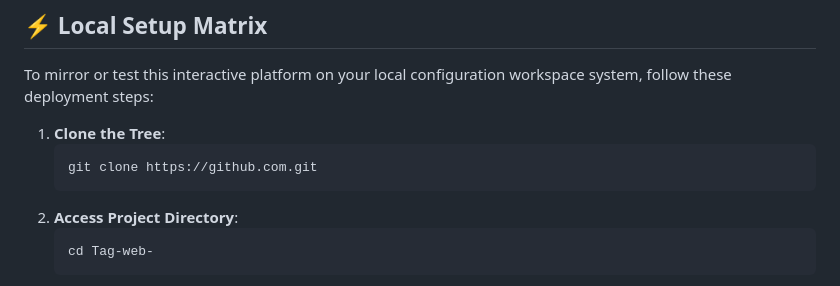
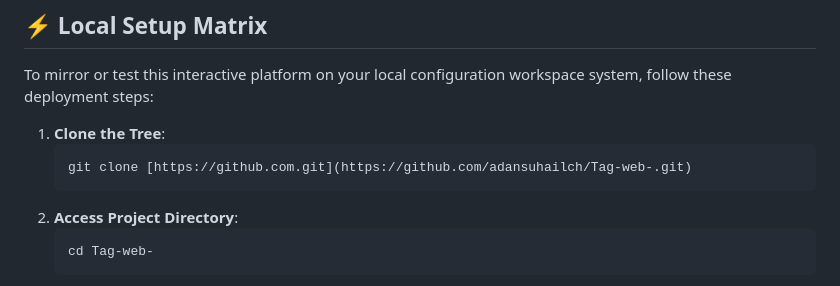
Before and after one commit to adansuhailch/Tag-web-, a Markdown page: README.md, the part around the change. Drawn GitHub-style.

Commit message:
Update clone command in README.md

````diff
--- a/README.md
+++ b/README.md
@@ -54,7 +54,7 @@ To mirror or test this interactive platform on your local configuration workspac
 
 1. **Clone the Tree**:
    ```bash
-   git clone https://github.com.git
+   git clone [https://github.com.git](https://github.com/adansuhailch/Tag-web-.git)
    ```
 2. **Access Project Directory**:
    ```bash
````
